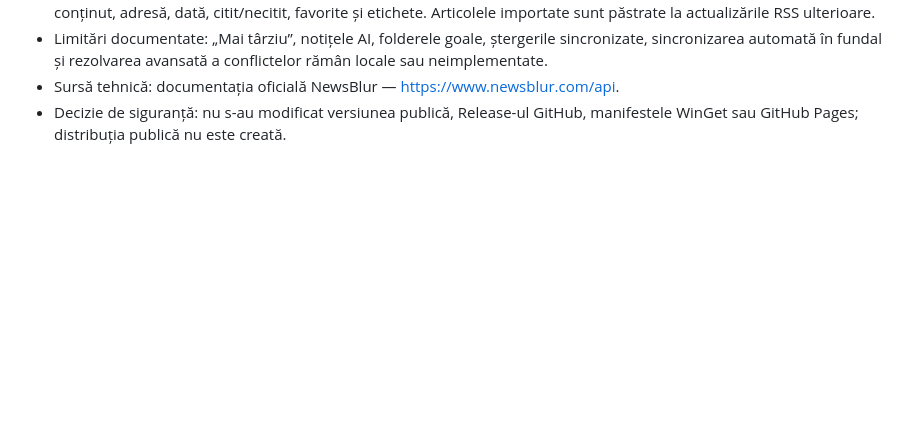
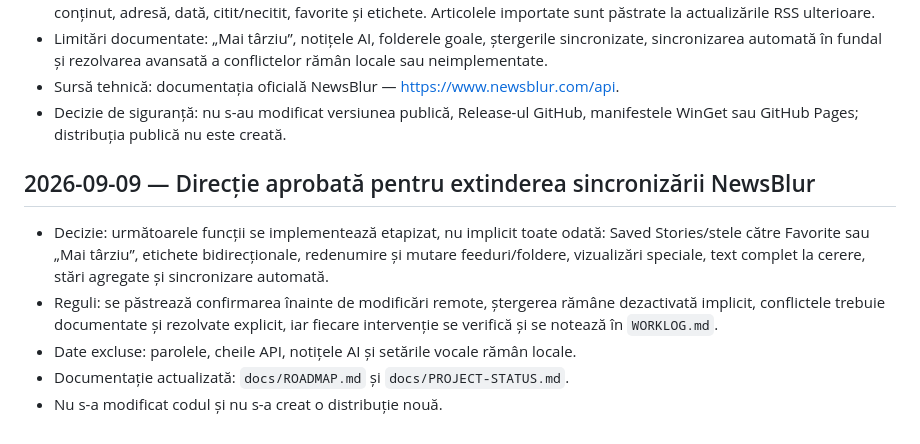
Before and after one commit to grifnas/OrizontRSS, a Markdown page: WORKLOG.md, the part around the change. Rendered like a GitHub page; blank space fills up the shorter version.

```diff
--- a/WORKLOG.md
+++ b/WORKLOG.md
@@ -560,3 +560,11 @@ Orice intervenție viitoare asupra proiectului trebuie adăugată aici după apl
 - Limitări documentate: „Mai târziu”, notițele AI, folderele goale, ștergerile sincronizate, sincronizarea automată în fundal și rezolvarea avansată a conflictelor rămân locale sau neimplementate.
 - Sursă tehnică: documentația oficială NewsBlur — <https://www.newsblur.com/api>.
 - Decizie de siguranță: nu s-au modificat versiunea publică, Release-ul GitHub, manifestele WinGet sau GitHub Pages; distribuția publică nu este creată.
+
+## 2026-09-09 — Direcție aprobată pentru extinderea sincronizării NewsBlur
+
+- Decizie: următoarele funcții se implementează etapizat, nu implicit toate odată: Saved Stories/stele către Favorite sau „Mai târziu”, etichete bidirecționale, redenumire și mutare feeduri/foldere, vizualizări speciale, text complet la cerere, stări agregate și sincronizare automată.
+- Reguli: se păstrează confirmarea înainte de modificări remote, ștergerea rămâne dezactivată implicit, conflictele trebuie documentate și rezolvate explicit, iar fiecare intervenție se verifică și se notează în `WORKLOG.md`.
+- Date excluse: parolele, cheile API, notițele AI și setările vocale rămân locale.
+- Documentație actualizată: `docs/ROADMAP.md` și `docs/PROJECT-STATUS.md`.
+- Nu s-a modificat codul și nu s-a creat o distribuție nouă.
```
Also changed, not shown: docs/PROJECT-STATUS.md (+1 -0 lines), docs/ROADMAP.md (+14 -0 lines).
